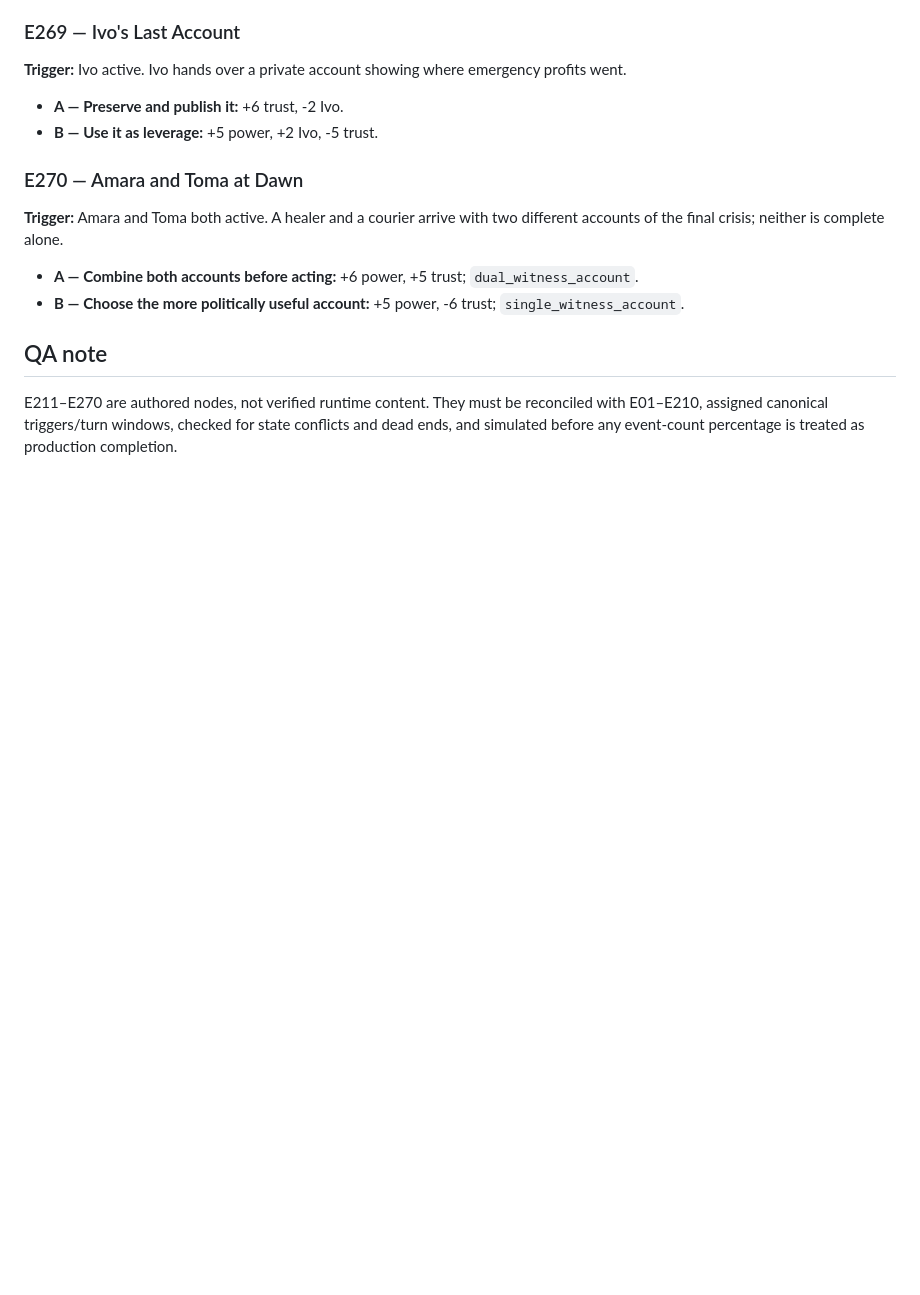
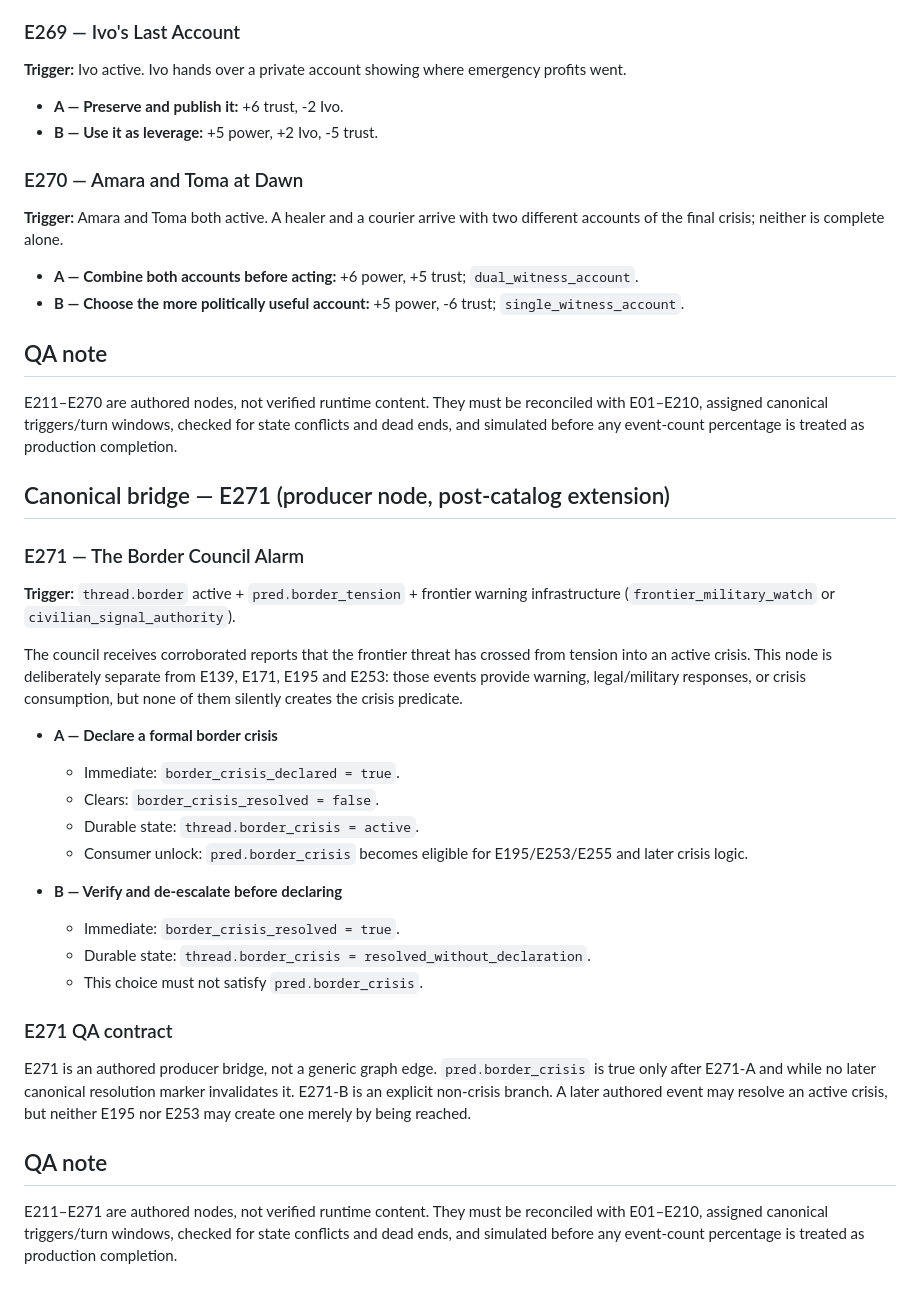
Before and after one commit to lukeniukrostyslav/choice-kingdom, a Markdown page: docs/EVENT_CATALOG_EXPANSION_211_270.md, the part around the change. GitHub-like rendering; blank space fills up the shorter version.

Commit message:
content: add explicit border crisis declaration bridge

```diff
--- a/docs/EVENT_CATALOG_EXPANSION_211_270.md
+++ b/docs/EVENT_CATALOG_EXPANSION_211_270.md
@@ -389,3 +389,28 @@ A healer and a courier arrive with two different accounts of the final crisis; n
 ## QA note
 
 E211–E270 are authored nodes, not verified runtime content. They must be reconciled with E01–E210, assigned canonical triggers/turn windows, checked for state conflicts and dead ends, and simulated before any event-count percentage is treated as production completion.
+
+## Canonical bridge — E271 (producer node, post-catalog extension)
+
+### E271 — The Border Council Alarm
+**Trigger:** `thread.border` active + `pred.border_tension` + frontier warning infrastructure (`frontier_military_watch` or `civilian_signal_authority`).
+
+The council receives corroborated reports that the frontier threat has crossed from tension into an active crisis. This node is deliberately separate from E139, E171, E195 and E253: those events provide warning, legal/military responses, or crisis consumption, but none of them silently creates the crisis predicate.
+
+- **A — Declare a formal border crisis**
+  - Immediate: `border_crisis_declared = true`.
+  - Clears: `border_crisis_resolved = false`.
+  - Durable state: `thread.border_crisis = active`.
+  - Consumer unlock: `pred.border_crisis` becomes eligible for E195/E253/E255 and later crisis logic.
+
+- **B — Verify and de-escalate before declaring**
+  - Immediate: `border_crisis_resolved = true`.
+  - Durable state: `thread.border_crisis = resolved_without_declaration`.
+  - This choice must not satisfy `pred.border_crisis`.
+
+### E271 QA contract
+E271 is an authored producer bridge, not a generic graph edge. `pred.border_crisis` is true only after E271-A and while no later canonical resolution marker invalidates it. E271-B is an explicit non-crisis branch. A later authored event may resolve an active crisis, but neither E195 nor E253 may create one merely by being reached.
+
+## QA note
+
+E211–E271 are authored nodes, not verified runtime content. They must be reconciled with E01–E210, assigned canonical triggers/turn windows, checked for state conflicts and dead ends, and simulated before any event-count percentage is treated as production completion.
```
